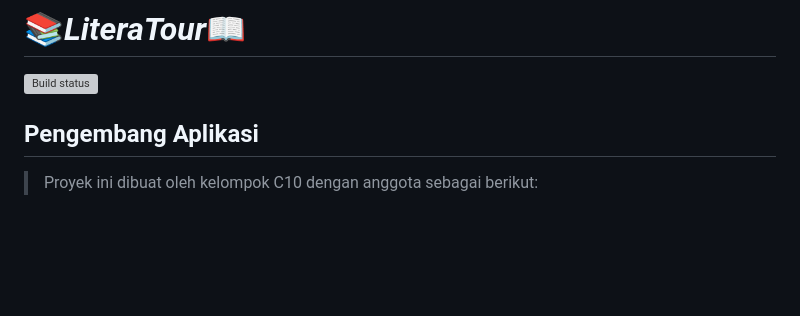
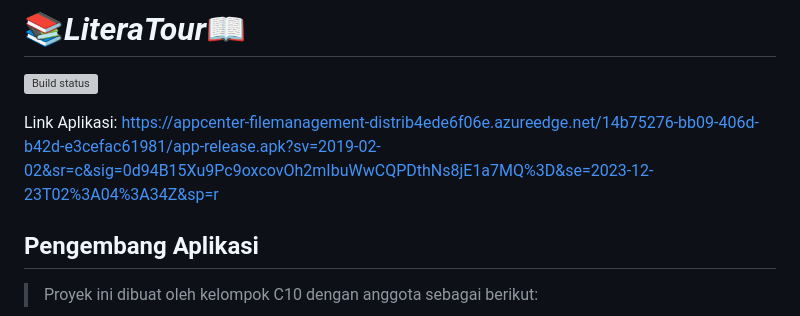
Before and after one commit to PBP-C10/Proyek-UAS, a Markdown page: README.md, the part around the change printed below. Rendered like a GitHub page; blank space fills up the shorter version; grey boxes are pictures that could not be loaded.

Commit message:
link apk

```diff
--- a/README.md
+++ b/README.md
@@ -3,6 +3,8 @@
 # 📚**_LiteraTour_**📖
 
 [![Build status](https://build.appcenter.ms/v0.1/apps/d37f5096-0b72-41ee-a08a-4c8d243d178c/branches/main/badge)](https://appcenter.ms)
+
+Link Aplikasi: https://appcenter-filemanagement-distrib4ede6f06e.azureedge.net/14b75276-bb09-406d-b42d-e3cefac61981/app-release.apk?sv=2019-02-02&sr=c&sig=0d94B15Xu9Pc9oxcovOh2mIbuWwCQPDthNs8jE1a7MQ%3D&se=2023-12-23T02%3A04%3A34Z&sp=r
 
 ## Pengembang Aplikasi
 
```
Also changed, not shown: other parts of README.md (+1 -0 lines).
